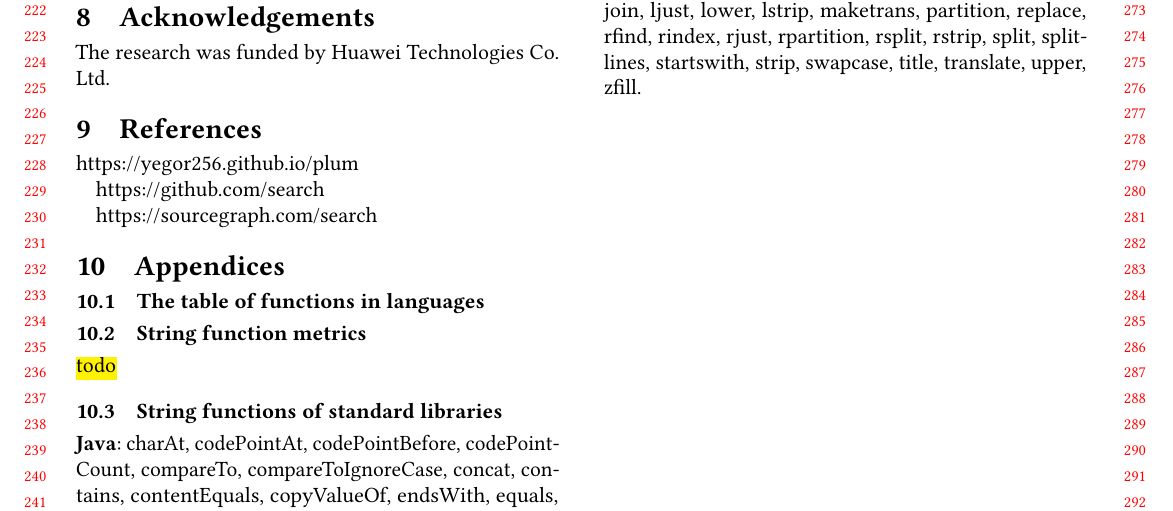
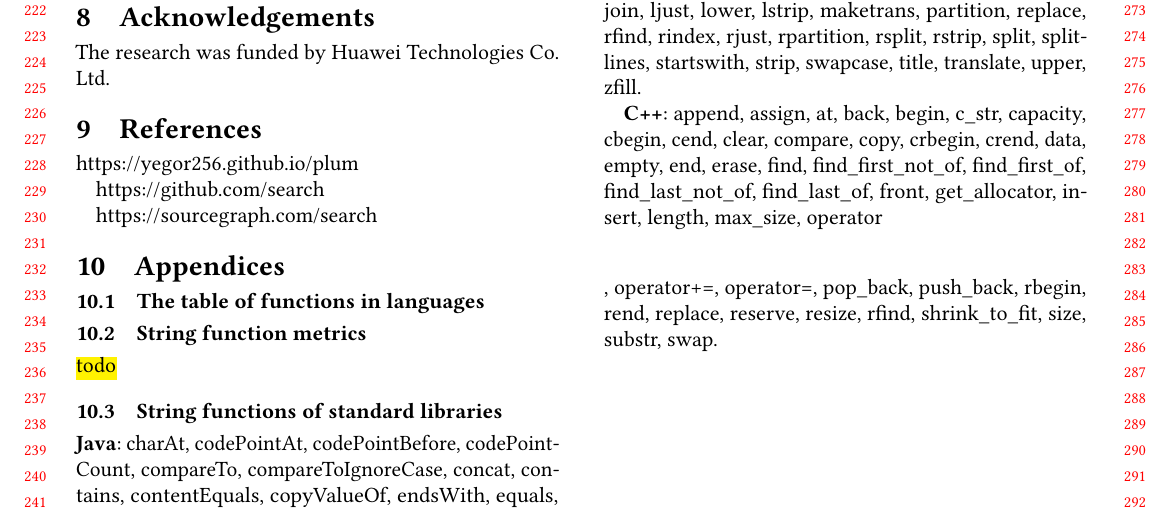
Before and after one commit to EugeneDar/strings-methods-article, a LaTeX paper (article.tex): part of page 3 of 4, cut so that both start at the same text. Compiled offline with pdfLaTeX.

Commit message:
all c++ functions added

```diff
--- a/article.tex
+++ b/article.tex
@@ -307,6 +307,8 @@
 
     \textbf{Python}: capitalize, casefold, center, count, encode, endswith, expandtabs, find, format, format\_map, index, isalnum, isalpha, isascii, isdecimal, isdigit, isidentifier, islower, isnumeric, isprintable, isspace, istitle, isupper, join, ljust, lower, lstrip, maketrans, partition, replace, rfind, rindex, rjust, rpartition, rsplit, rstrip, split, splitlines, startswith, strip, swapcase, title, translate, upper, zfill.
 
+    \textbf{C++}: append, assign, at, back, begin, c\_str, capacity, cbegin, cend, clear, compare, copy, crbegin, crend, data, empty, end, erase, find, find\_first\_not\_of, find\_first\_of, find\_last\_not\_of, find\_last\_of, front, get\_allocator, insert, length, max\_size, operator\[\], operator+=, operator=, pop\_back, push\_back, rbegin, rend, replace, reserve, resize, rfind, shrink\_to\_fit, size, substr, swap.
+
     \printbibliography
 
 \end{document}
```
